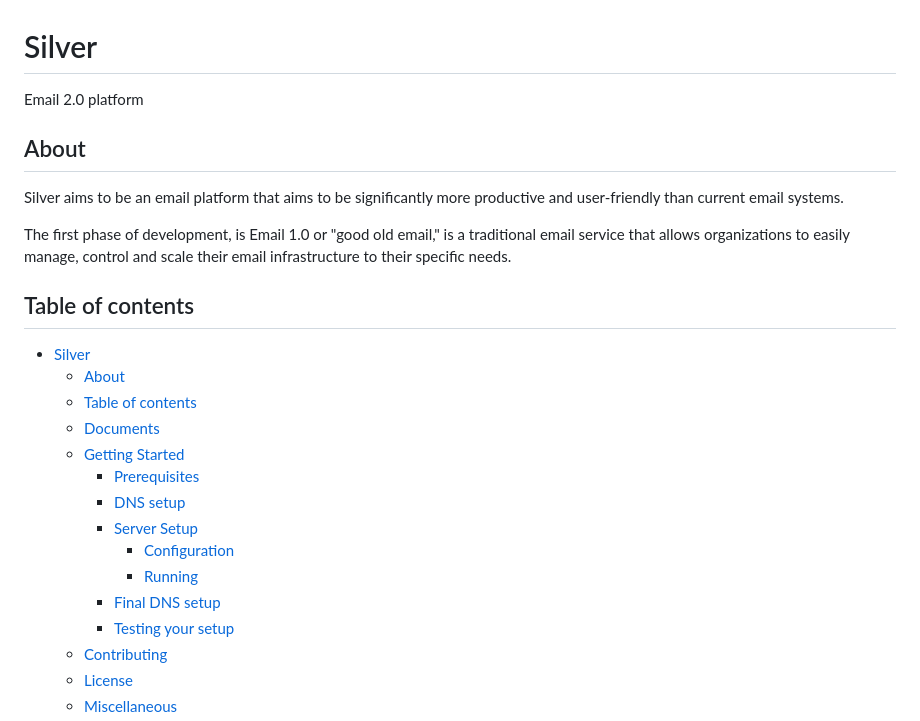
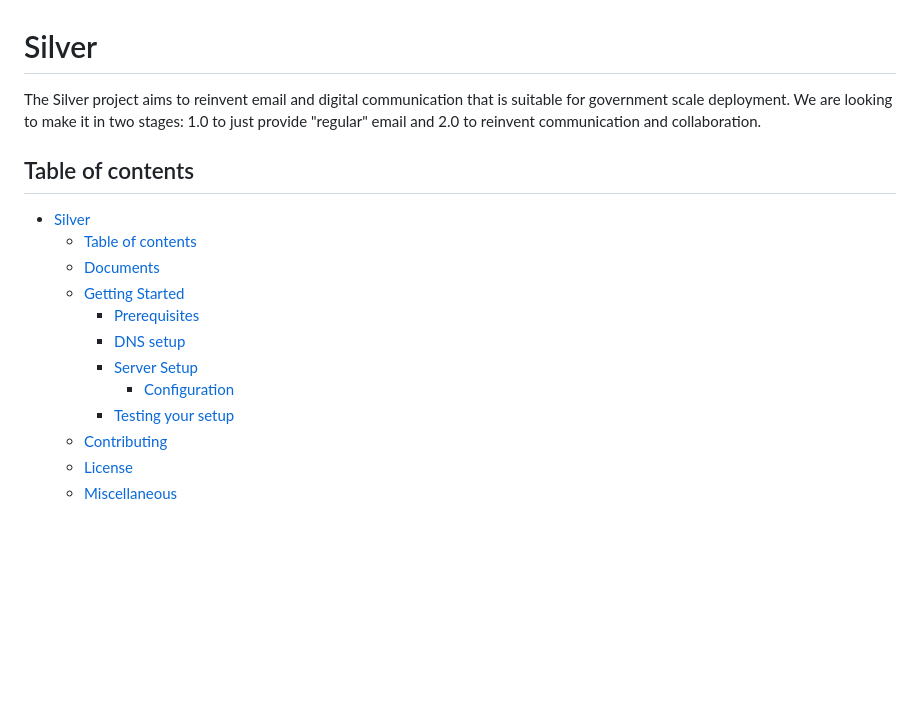
Before and after one commit to maneeshaxyz/silver, a Markdown page: README.md, the part around one of its changes. GitHub-like rendering; blank space fills up the shorter version.

```diff
--- a/README.md
+++ b/README.md
@@ -1,13 +1,8 @@
 # Silver
-Email 2.0 platform
-## About
-Silver aims to be an email platform that aims to be significantly more productive and user-friendly than current email systems.
-
-The first phase of development, is Email 1.0 or "good old email," is a traditional email service that allows organizations to easily manage, control and scale their email infrastructure to their specific needs.
+The Silver project aims to reinvent email and digital communication that is suitable for government scale deployment. We are looking to make it in two stages: 1.0 to just provide "regular" email and 2.0 to reinvent communication and collaboration.
 
 ## Table of contents
 - [Silver](#silver)
-  - [About](#about)
   - [Table of contents](#table-of-contents)
   - [Documents](#documents)
   - [Getting Started](#getting-started)
@@ -15,8 +10,6 @@ The first phase of development, is Email 1.0 or "good old email," is a tradition
     - [DNS setup](#dns-setup)
     - [Server Setup](#server-setup)
       - [Configuration](#configuration)
-      - [Running](#running)
-    - [Final DNS setup](#final-dns-setup)
     - [Testing your setup](#testing-your-setup)
   - [Contributing](#contributing)
   - [License](#license)
```
Also changed, not shown: other parts of README.md (+17 -19 lines).
